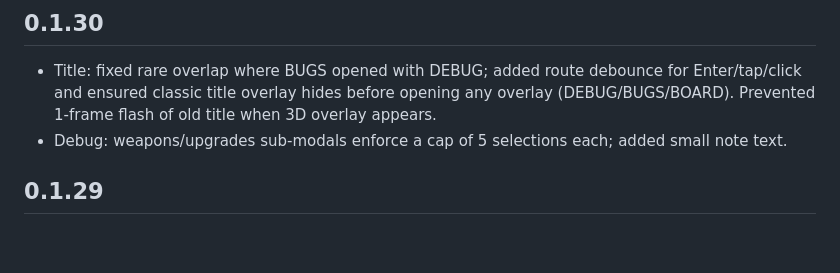
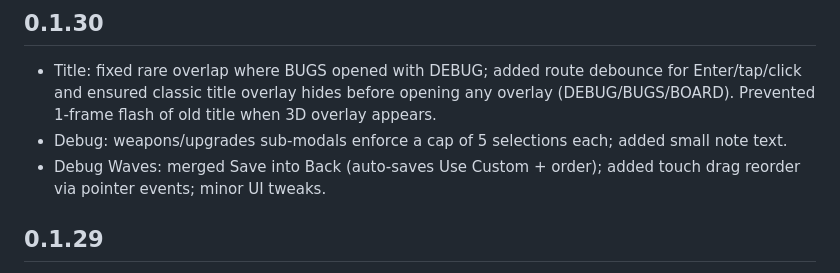
Before and after one commit to justinraymondpark/disk-survivor, a Markdown page: CHANGELOG.md, the part around the change. Drawn GitHub-style; blank space fills up the shorter version.

```diff
--- a/CHANGELOG.md
+++ b/CHANGELOG.md
@@ -1,6 +1,7 @@
 ## 0.1.30
 - Title: fixed rare overlap where BUGS opened with DEBUG; added route debounce for Enter/tap/click and ensured classic title overlay hides before opening any overlay (DEBUG/BUGS/BOARD). Prevented 1-frame flash of old title when 3D overlay appears.
 - Debug: weapons/upgrades sub-modals enforce a cap of 5 selections each; added small note text.
+ - Debug Waves: merged Save into Back (auto-saves Use Custom + order); added touch drag reorder via pointer events; minor UI tweaks.
 
 ## 0.1.29
 - Removal: Removed two weapons from the game
```
Also changed, not shown: DEV_NOTES.md (+1 -0 lines).
